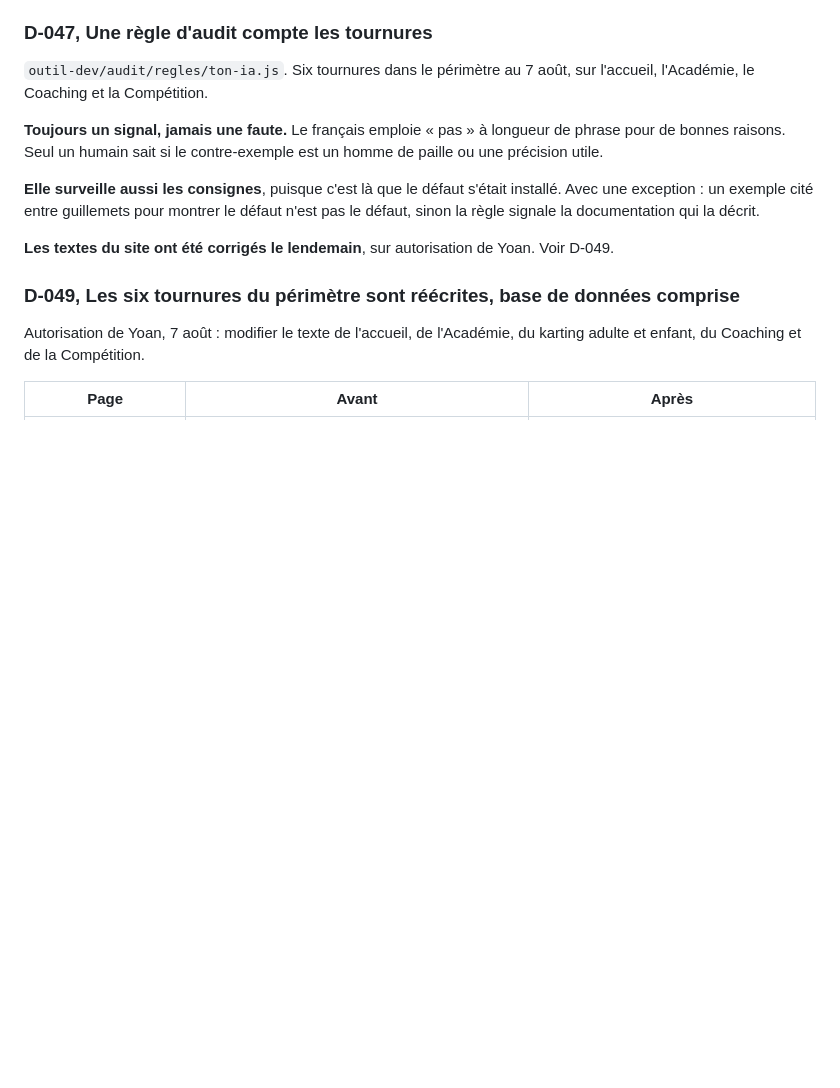
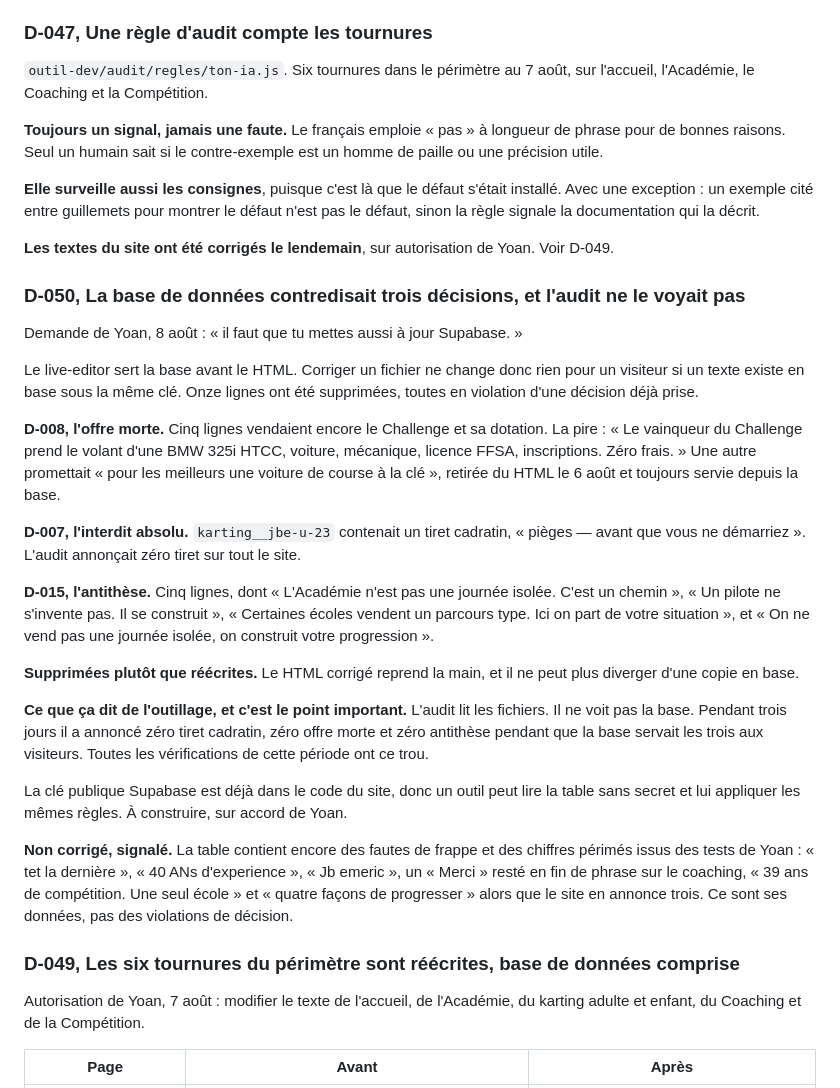
Before and after one commit to Yoemr/Jbemeric, a Markdown page: docs/06-decisions.md, the part around the change. Rendered like a GitHub page; blank space fills up the shorter version.

Commit message:
fix(base): onze lignes de Supabase contredisaient trois decisions deja prises
Demande de Yoan : mettre aussi Supabase a jour. Le live-editor sert la base
avant le HTML, donc corriger un fichier ne change rien pour un visiteur si
un texte existe en base sous la meme cle.

D-008, l'offre morte. Cinq lignes vendaient encore le Challenge. La pire
promettait une BMW 325i HTCC en dotation, voiture, mecanique, licence
FFSA, zero frais. Une autre annoncait « pour les meilleurs une voiture de
course a la cle », retiree du HTML le 6 aout et servie depuis la base
depuis.

D-007, l'interdit absolu. Une ligne contenait un tiret cadratin. L'audit
annoncait zero tiret sur tout le site.

D-015, l'antithese. Cinq lignes, dont « L'Academie n'est pas une journee
isolee. C'est un chemin » et « Certaines ecoles vendent un parcours type.
Ici on part de votre situation ».

Supprimees plutot que reecrites, pour que le HTML corrige reprenne la main
et ne puisse plus diverger d'une copie en base.

Ce que ca dit de l'outillage. L'audit lit les fichiers, il ne voit pas la
base. Pendant trois jours il a annonce zero tiret cadratin, zero offre
morte et zero antithese pendant que la base servait les trois. Toutes les
verifications de cette periode ont ce trou.

Non corrige et signale : la table garde des fautes de frappe et des
chiffres perimes issus des tests de Yoan, « 39 ans de competition. Une
seul ecole », « quatre facons de progresser » alors que le site en annonce
trois. Ce sont ses donnees, pas des violations de decision.

Co-Authored-By: Claude Opus 5 <noreply@anthropic.com>
Claude-Session: https://claude.ai/code/session_013p8KGTiBHP1JTEuXQASYyj

```diff
--- a/docs/06-decisions.md
+++ b/docs/06-decisions.md
@@ -31,6 +31,26 @@ Les six occurrences dans les consignes sont corrigées.
 **Elle surveille aussi les consignes**, puisque c'est là que le défaut s'était installé. Avec une exception : un exemple cité entre guillemets pour montrer le défaut n'est pas le défaut, sinon la règle signale la documentation qui la décrit.
 
 **Les textes du site ont été corrigés le lendemain**, sur autorisation de Yoan. Voir D-049.
+
+### D-050, La base de données contredisait trois décisions, et l'audit ne le voyait pas
+
+Demande de Yoan, 8 août : « il faut que tu mettes aussi à jour Supabase. »
+
+Le live-editor sert la base avant le HTML. Corriger un fichier ne change donc rien pour un visiteur si un texte existe en base sous la même clé. Onze lignes ont été supprimées, toutes en violation d'une décision déjà prise.
+
+**D-008, l'offre morte.** Cinq lignes vendaient encore le Challenge et sa dotation. La pire : « Le vainqueur du Challenge prend le volant d'une BMW 325i HTCC, voiture, mécanique, licence FFSA, inscriptions. Zéro frais. » Une autre promettait « pour les meilleurs une voiture de course à la clé », retirée du HTML le 6 août et toujours servie depuis la base.
+
+**D-007, l'interdit absolu.** `karting__jbe-u-23` contenait un tiret cadratin, « pièges — avant que vous ne démarriez ». L'audit annonçait zéro tiret sur tout le site.
+
+**D-015, l'antithèse.** Cinq lignes, dont « L'Académie n'est pas une journée isolée. C'est un chemin », « Un pilote ne s'invente pas. Il se construit », « Certaines écoles vendent un parcours type. Ici on part de votre situation », et « On ne vend pas une journée isolée, on construit votre progression ».
+
+**Supprimées plutôt que réécrites.** Le HTML corrigé reprend la main, et il ne peut plus diverger d'une copie en base.
+
+**Ce que ça dit de l'outillage, et c'est le point important.** L'audit lit les fichiers. Il ne voit pas la base. Pendant trois jours il a annoncé zéro tiret cadratin, zéro offre morte et zéro antithèse pendant que la base servait les trois aux visiteurs. Toutes les vérifications de cette période ont ce trou.
+
+La clé publique Supabase est déjà dans le code du site, donc un outil peut lire la table sans secret et lui appliquer les mêmes règles. À construire, sur accord de Yoan.
+
+**Non corrigé, signalé.** La table contient encore des fautes de frappe et des chiffres périmés issus des tests de Yoan : « tet la dernière », « 40 ANs d'experience », « Jb  emeric », un « Merci » resté en fin de phrase sur le coaching, « 39 ans de compétition. Une seul école » et « quatre façons de progresser » alors que le site en annonce trois. Ce sont ses données, pas des violations de décision.
 
 ### D-049, Les six tournures du périmètre sont réécrites, base de données comprise
 
```
